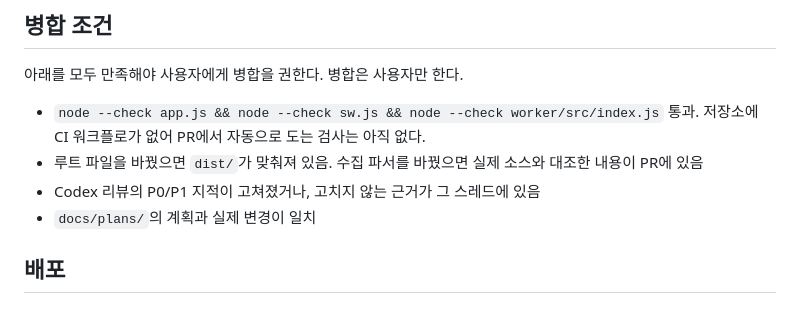
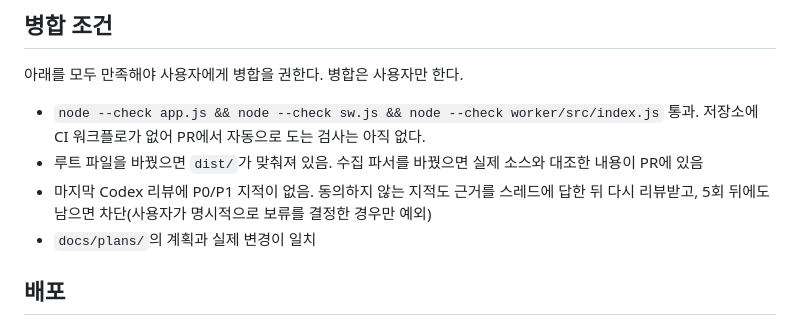
Before and after one commit to 138707805/cert-schedule, a Markdown page: docs/AI_COLLABORATION.md, the part around the change. Drawn GitHub-style.

Commit message:
Merge only after a P0/P1-free final Codex review
The merge condition let a rationale on a P0/P1 thread stand in for a
clean review, which contradicts CLAUDE.md steps 6-7. Disputed findings
now go back for another review; if they remain after five rounds the PR
is blocked unless the user explicitly waives them.

Co-Authored-By: Claude Opus 5.5 <noreply@anthropic.com>
Claude-Session: https://claude.ai/code/session_019oZ3c1r5QcQNuJTeXNQCZ1

```diff
--- a/docs/AI_COLLABORATION.md
+++ b/docs/AI_COLLABORATION.md
@@ -55,7 +55,7 @@ Codex가 독립 기능을 맡을 때는 방향이 반대다: Codex가 `codex/<
 - `node --check app.js && node --check sw.js && node --check worker/src/index.js` 통과.
   저장소에 CI 워크플로가 없어 PR에서 자동으로 도는 검사는 아직 없다.
 - 루트 파일을 바꿨으면 `dist/`가 맞춰져 있음. 수집 파서를 바꿨으면 실제 소스와 대조한 내용이 PR에 있음
-- Codex 리뷰의 P0/P1 지적이 고쳐졌거나, 고치지 않는 근거가 그 스레드에 있음
+- 마지막 Codex 리뷰에 P0/P1 지적이 없음. 동의하지 않는 지적도 근거를 스레드에 답한 뒤 다시 리뷰받고, 5회 뒤에도 남으면 차단(사용자가 명시적으로 보류를 결정한 경우만 예외)
 - `docs/plans/`의 계획과 실제 변경이 일치
 
 ## 배포
```
